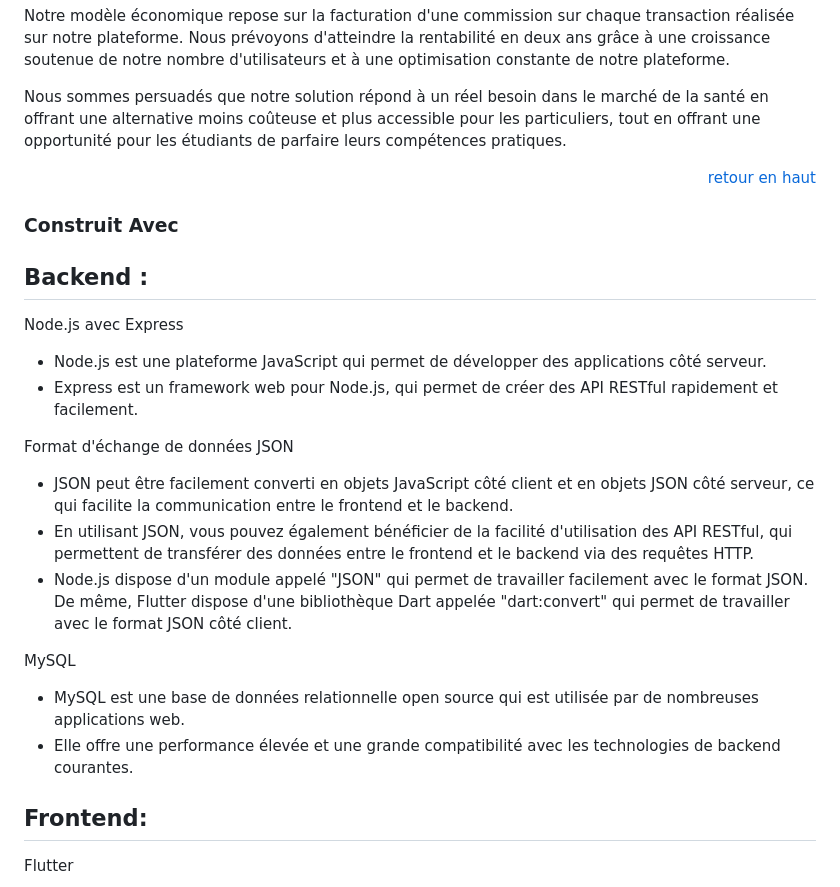
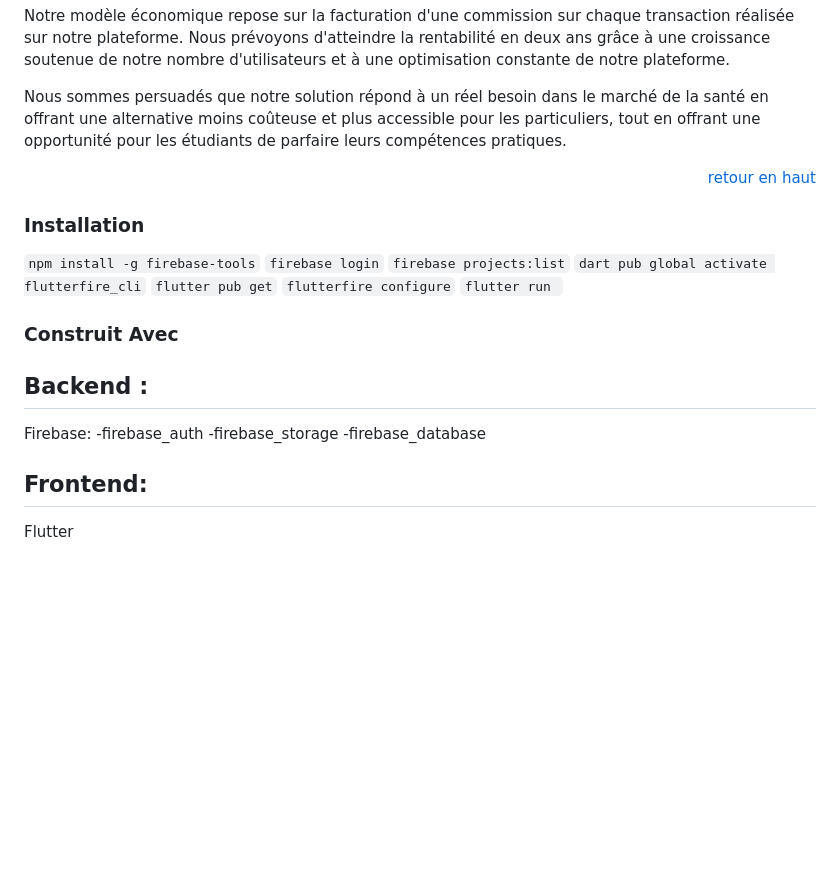
Before and after one commit to xraiizen/praticare, a Markdown page: README.md, the part around the change. GitHub-like rendering; blank space fills up the shorter version.

````diff
--- a/README.md
+++ b/README.md
@@ -73,24 +73,25 @@ Nous sommes persuadés que notre solution répond à un réel besoin dans le mar
 
 <p align="right"><a href="#readme-top">retour en haut</a></p>
 
+### Installation
+
+``` npm install -g firebase-tools ```
+``` firebase login ```
+``` firebase projects:list ```
+``` dart pub global activate flutterfire_cli ```
+``` flutter pub get ```
+``` flutterfire configure ```
+``` flutter run  ```
 
 
 ### Construit Avec
 
 ## Backend :
 
-Node.js avec Express
- - Node.js est une plateforme JavaScript qui permet de développer des applications côté serveur.
- - Express est un framework web pour Node.js, qui permet de créer des API RESTful rapidement et facilement.
-
-Format d'échange de données JSON
- - JSON peut être facilement converti en objets JavaScript côté client et en objets JSON côté serveur, ce qui facilite la communication entre le frontend et le backend.
- -  En utilisant JSON, vous pouvez également bénéficier de la facilité d'utilisation des API RESTful, qui permettent de transférer des données entre le frontend et le backend via des requêtes HTTP.
- - Node.js dispose d'un module appelé "JSON" qui permet de travailler facilement avec le format JSON. De même, Flutter dispose d'une bibliothèque Dart appelée "dart:convert" qui permet de travailler avec le format JSON côté client.
-
-MySQL
- - MySQL est une base de données relationnelle open source qui est utilisée par de nombreuses applications web.
- - Elle offre une performance élevée et une grande compatibilité avec les technologies de backend courantes.
+Firebase:
+  -firebase_auth
+  -firebase_storage
+  -firebase_database
 
 ## Frontend:
 
````
